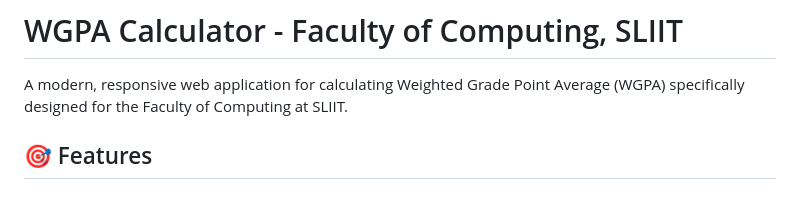
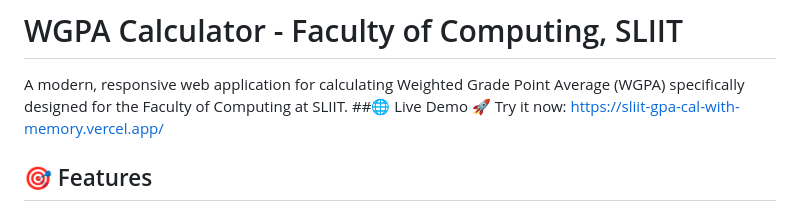
Before and after one commit to venura449/SLIIT_GPA_Cal_WITH_MEMORY, a Markdown page: README.md, the part around the change. GitHub-like rendering.

```diff
--- a/README.md
+++ b/README.md
@@ -1,6 +1,8 @@
 # WGPA Calculator - Faculty of Computing, SLIIT
 
 A modern, responsive web application for calculating Weighted Grade Point Average (WGPA) specifically designed for the Faculty of Computing at SLIIT.
+##🌐 Live Demo
+🚀 Try it now: https://sliit-gpa-cal-with-memory.vercel.app/
 
 ## 🎯 Features
 
```
